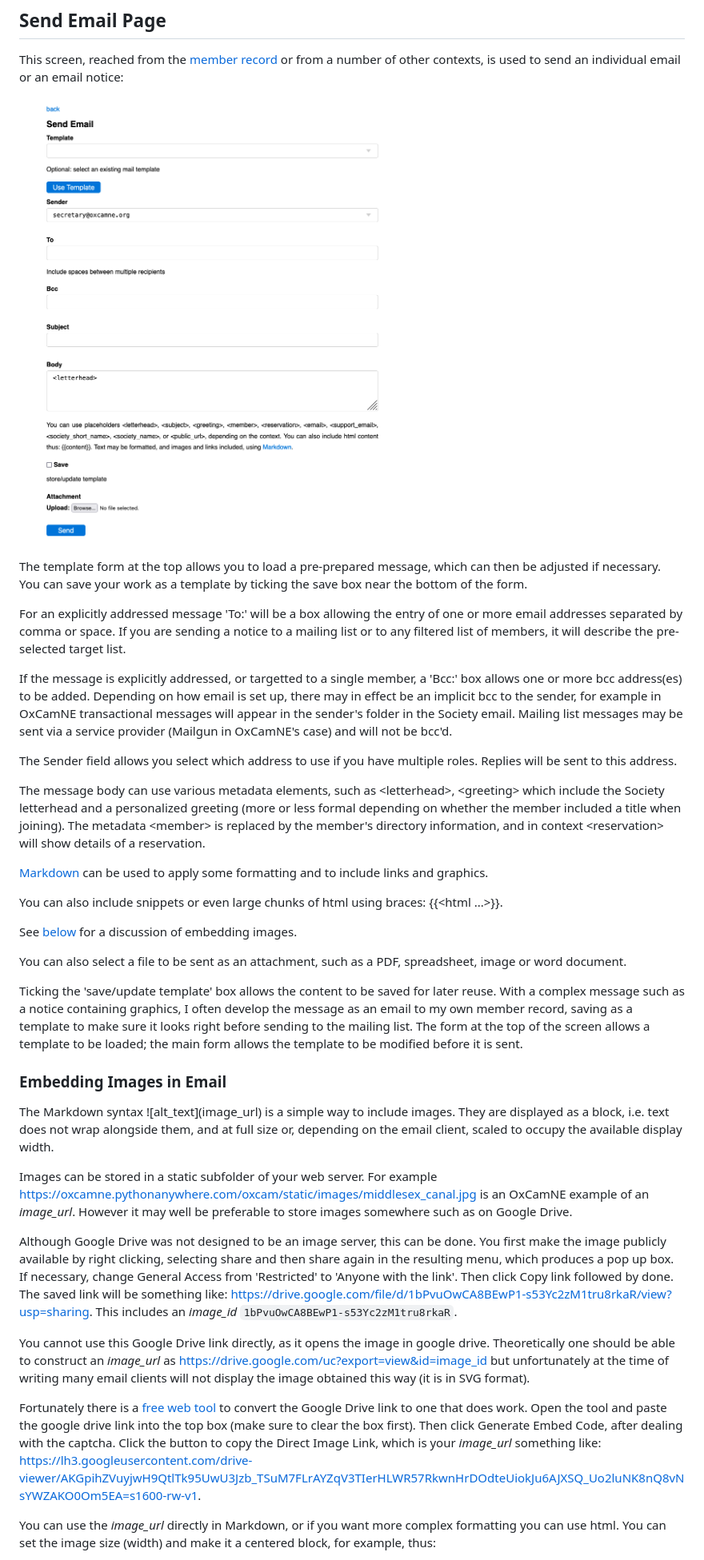
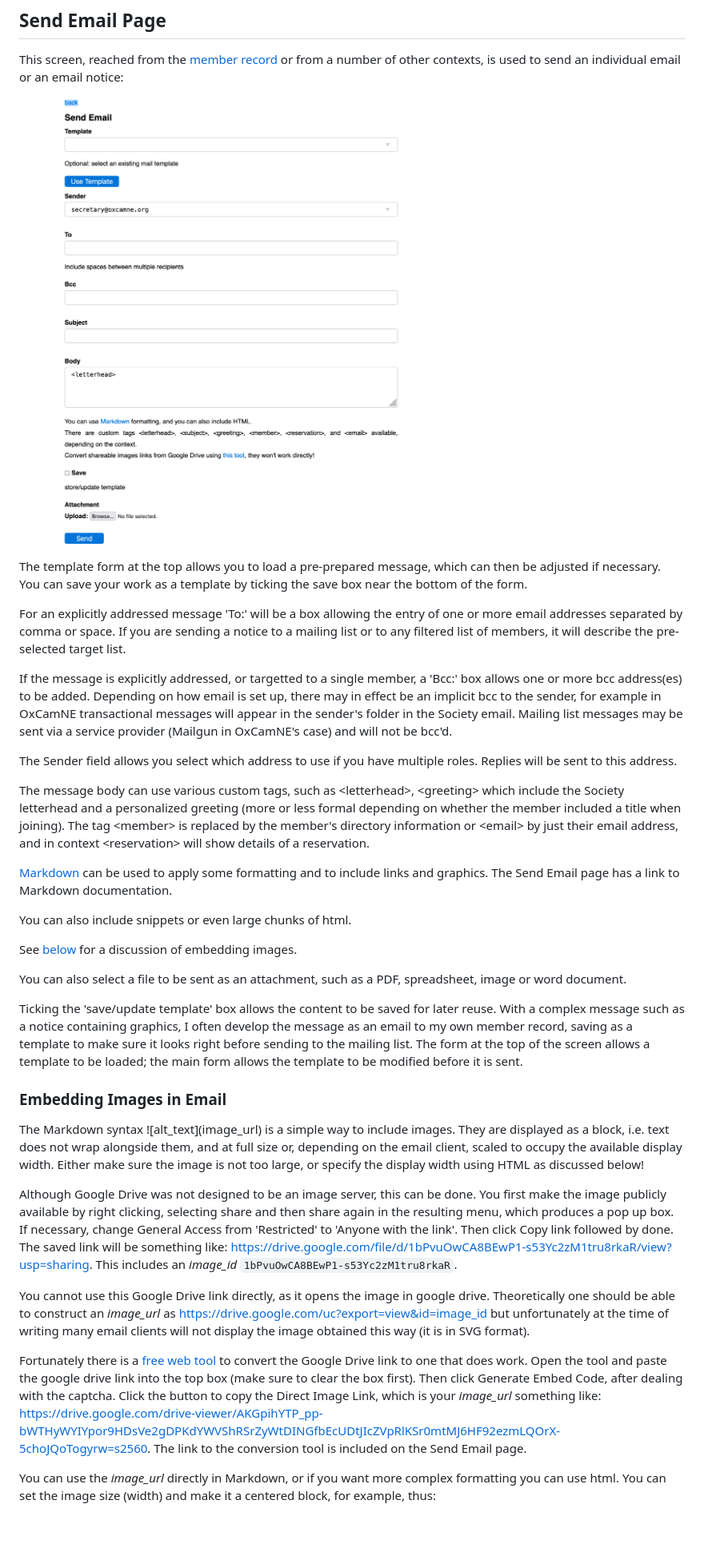
Before and after one commit to oxcamne/oxcam, a Markdown page: docs/send_email.md, the part around one of its changes. Shown at 80% size. Rendered like a GitHub page; pictures changed too: docs/images/send_email.png; blank space fills up the shorter version.

Commit message:
allow HTML in email text without curly braces, update documentation.

```diff
--- a/docs/send_email.md
+++ b/docs/send_email.md
@@ -14,11 +14,11 @@ If the message is explicitly addressed, or targetted to a single member, a 'Bcc:
 
 The Sender field allows you select which address to use if you have multiple roles. Replies will be sent to this address.
 
-The message body can use various metadata elements, such as \<letterhead>,  \<greeting> which include the Society letterhead and a personalized greeting (more or less formal depending on whether the member included a title when joining).  The metadata \<member> is replaced by the member's directory information, and in context \<reservation> will show details of a reservation.
+The message body can use various custom tags, such as \<letterhead>,  \<greeting> which include the Society letterhead and a personalized greeting (more or less formal depending on whether the member included a title when joining).  The tag \<member> is replaced by the member's directory information or \<email> by just their email address, and in context \<reservation> will show details of a reservation.
 
-[Markdown](https://www.markdownguide.org/basic-syntax/) can  be used to apply some formatting and to include links and graphics.
+[Markdown](https://www.markdownguide.org/basic-syntax/) can  be used to apply some formatting and to include links and graphics. The Send Email page has a link to Markdown documentation.
 
-You can also include snippets or even large chunks of html using braces: \{\{<html ...>}}.
+You can also include snippets or even large chunks of html.
 
 See [below](send_email.md#embedding-images-in-email) for a discussion of embedding images.
 
@@ -28,15 +28,13 @@ Ticking the 'save/update template' box allows the content to be saved for later
 
 ### Embedding Images in Email
 
-The Markdown syntax \!\[alt_text](image_url) is a simple way to include images. They are displayed as a block, i.e. text does not wrap alongside them, and at full size or, depending on the email client, scaled to occupy the available display width.
-
-Images can be stored in a static subfolder of your web server. For example <https://oxcamne.pythonanywhere.com/oxcam/static/images/middlesex_canal.jpg> is an OxCamNE example of an *image_url*. However it may well be preferable to store images somewhere such as on Google Drive.
+The Markdown syntax \!\[alt_text](image_url) is a simple way to include images. They are displayed as a block, i.e. text does not wrap alongside them, and at full size or, depending on the email client, scaled to occupy the available display width. Either make sure the image is not too large, or specify the display width using HTML as discussed below!
 
 Although Google Drive was not designed to be an image server, this can be done. You first make the image publicly available by right clicking, selecting share and then share again in the resulting menu, which produces a pop up box. If necessary, change General Access from 'Restricted' to 'Anyone with the link'. Then click Copy link followed by done. The saved link will be something like: <https://drive.google.com/file/d/1bPvuOwCA8BEwP1-s53Yc2zM1tru8rkaR/view?usp=sharing>. This includes an *image_id* `1bPvuOwCA8BEwP1-s53Yc2zM1tru8rkaR`.
 
 You cannot use this Google Drive link directly, as it opens the image in google drive. Theoretically one should be able to construct an *image_url* as <https://drive.google.com/uc?export=view&id=image_id> but unfortunately at the time of writing many email clients will not display the image obtained this way (it is in SVG format).
 
-Fortunately there is a [free web tool](https://www.labnol.org/embed/google/drive/) to convert the Google Drive link to one that does work. Open the tool and paste the google drive link into the top box (make sure to clear the box first). Then click Generate Embed Code, after dealing with the captcha. Click the button to copy the Direct Image Link, which is your *image_url* something like: <https://lh3.googleusercontent.com/drive-viewer/AKGpihZVuyjwH9QtlTk95UwU3Jzb_TSuM7FLrAYZqV3TIerHLWR57RkwnHrDOdteUiokJu6AJXSQ_Uo2luNK8nQ8vNsYWZAKO0Om5EA=s1600-rw-v1>.
+Fortunately there is a [free web tool](https://www.labnol.org/embed/google/drive/) to convert the Google Drive link to one that does work. Open the tool and paste the google drive link into the top box (make sure to clear the box first). Then click Generate Embed Code, after dealing with the captcha. Click the button to copy the Direct Image Link, which is your *image_url* something like: <https://drive.google.com/drive-viewer/AKGpihYTP_pp-bWTHyWYIYpor9HDsVe2gDPKdYWVShRSrZyWtDINGfbEcUDtJIcZVpRlKSr0mtMJ6HF92ezmLQOrX-5choJQoTogyrw=s2560>. The link to the conversion tool is included on the Send Email page.
 
 You can use the *image_url* directly in Markdown, or if you want more complex formatting you can use html. You can set the image size (width) and make it a centered block, for example, thus:
 
```
Also changed, not shown: other parts of docs/send_email.md (+2 -2 lines), 2 other files.
